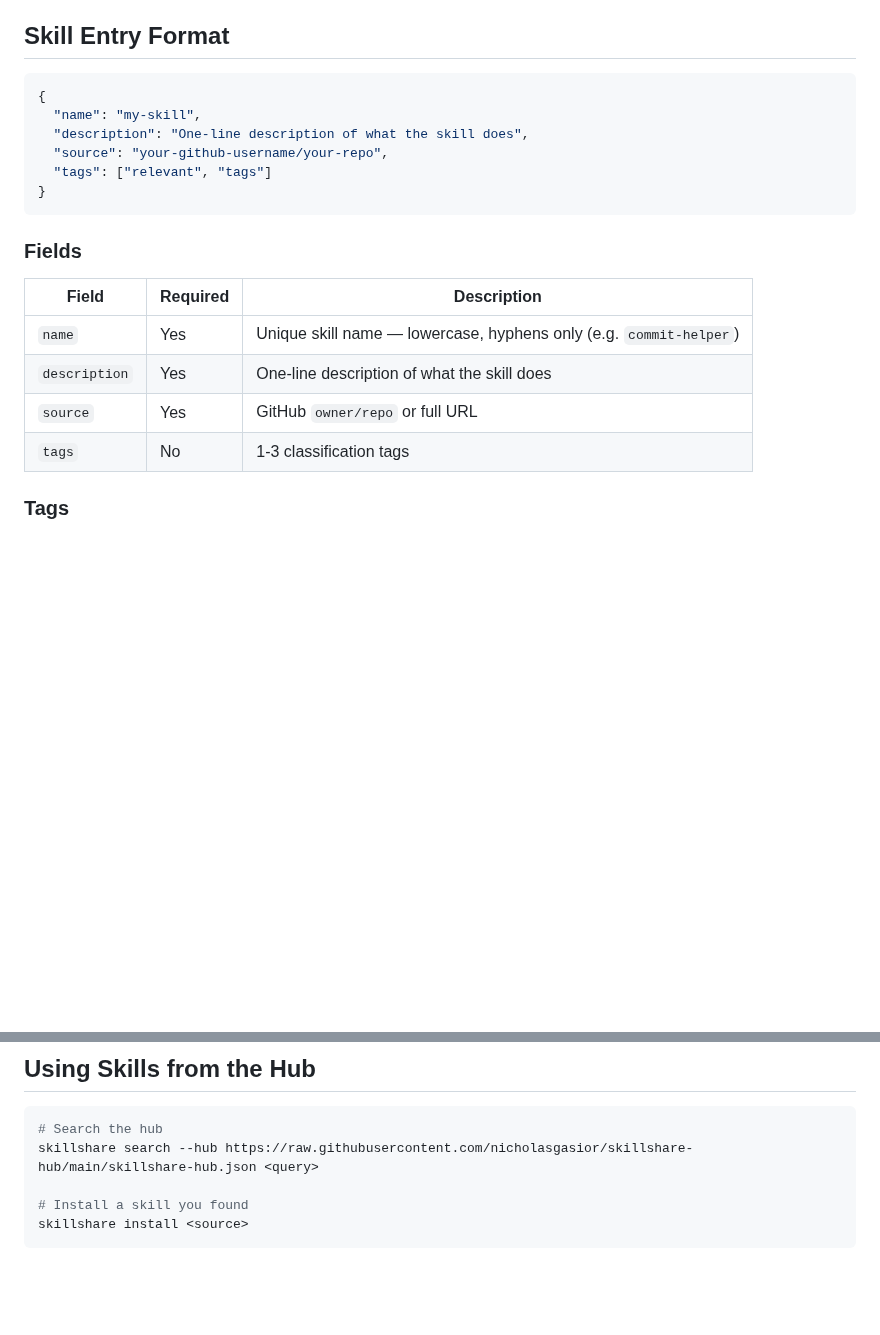
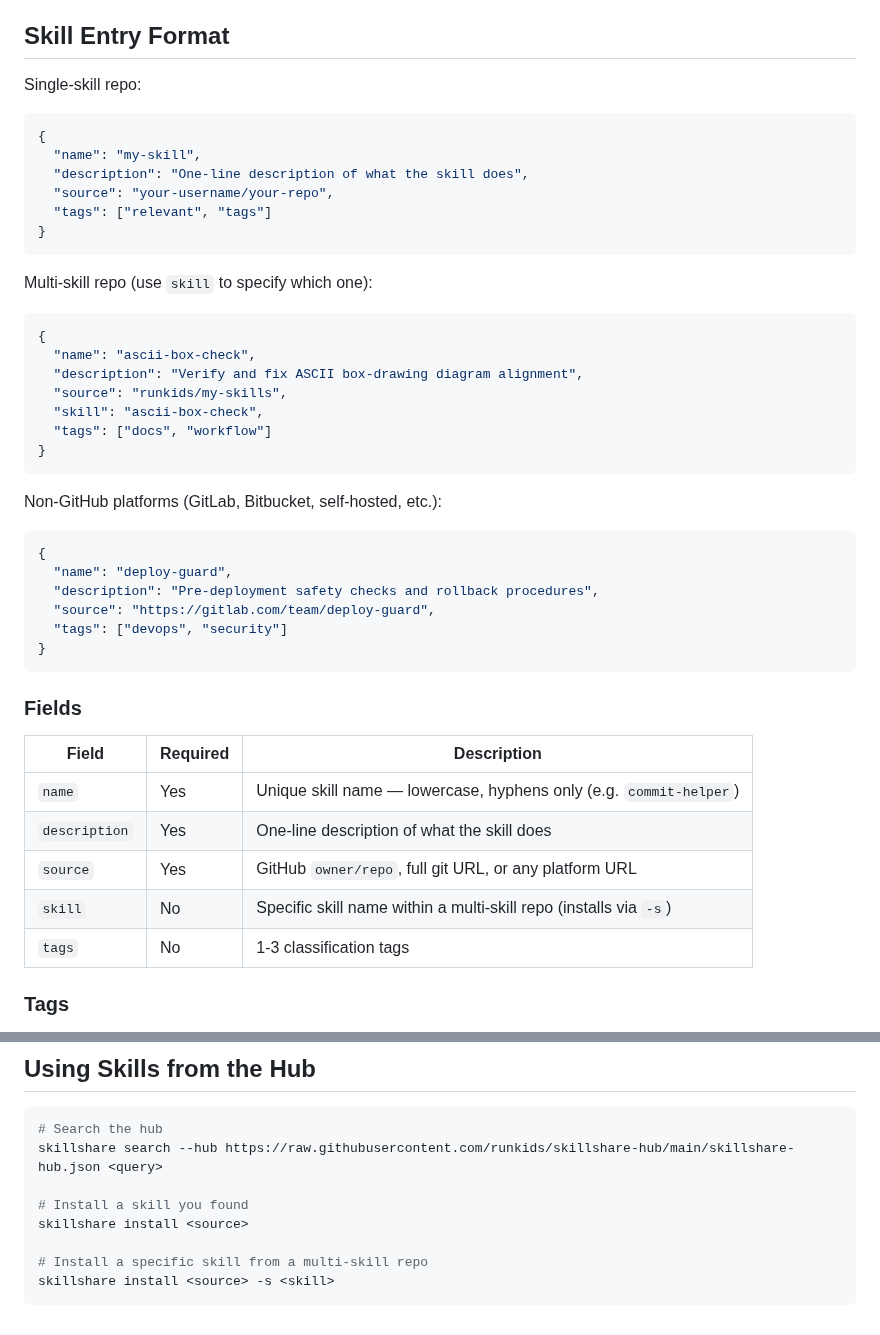
Before and after one commit to runkids/skillshare-hub, a Markdown page: CONTRIBUTING.md, 2 parts joined by grey strips. Rendered like a GitHub page; blank space fills up the shorter version.

````diff
--- a/CONTRIBUTING.md
+++ b/CONTRIBUTING.md
@@ -12,12 +12,37 @@ Thanks for sharing your skill with the community!
 
 ## Skill Entry Format
 
+Single-skill repo:
+
 ```json
 {
   "name": "my-skill",
   "description": "One-line description of what the skill does",
-  "source": "your-github-username/your-repo",
+  "source": "your-username/your-repo",
   "tags": ["relevant", "tags"]
+}
+```
+
+Multi-skill repo (use `skill` to specify which one):
+
+```json
+{
+  "name": "ascii-box-check",
+  "description": "Verify and fix ASCII box-drawing diagram alignment",
+  "source": "runkids/my-skills",
+  "skill": "ascii-box-check",
+  "tags": ["docs", "workflow"]
+}
+```
+
+Non-GitHub platforms (GitLab, Bitbucket, self-hosted, etc.):
+
+```json
+{
+  "name": "deploy-guard",
+  "description": "Pre-deployment safety checks and rollback procedures",
+  "source": "https://gitlab.com/team/deploy-guard",
+  "tags": ["devops", "security"]
 }
 ```
 
@@ -27,7 +52,8 @@ Thanks for sharing your skill with the community!
 |-------|----------|-------------|
 | `name` | Yes | Unique skill name — lowercase, hyphens only (e.g. `commit-helper`) |
 | `description` | Yes | One-line description of what the skill does |
-| `source` | Yes | GitHub `owner/repo` or full URL |
+| `source` | Yes | GitHub `owner/repo`, full git URL, or any platform URL |
+| `skill` | No | Specific skill name within a multi-skill repo (installs via `-s`) |
 | `tags` | No | 1-3 classification tags |
 
 ### Tags
@@ -49,8 +75,11 @@ Feel free to introduce new tags if none fit — maintainers may suggest changes
 
 ```bash
 # Search the hub
-skillshare search --hub https://raw.githubusercontent.com/nicholasgasior/skillshare-hub/main/skillshare-hub.json <query>
+skillshare search --hub https://raw.githubusercontent.com/runkids/skillshare-hub/main/skillshare-hub.json <query>
 
 # Install a skill you found
 skillshare install <source>
+
+# Install a specific skill from a multi-skill repo
+skillshare install <source> -s <skill>
 ```
````
Also changed, not shown: README.md (+39 -15 lines), assets/hub-search-cli.png (added), assets/hub-search-ui.png (added), 1 other file.
